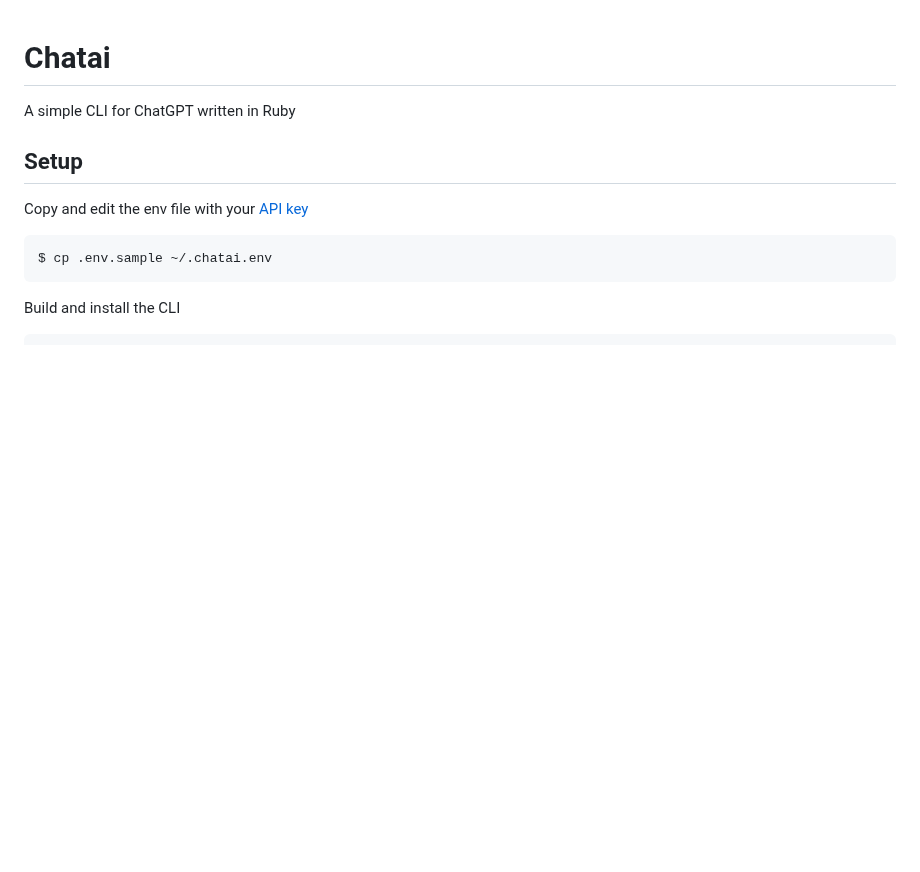
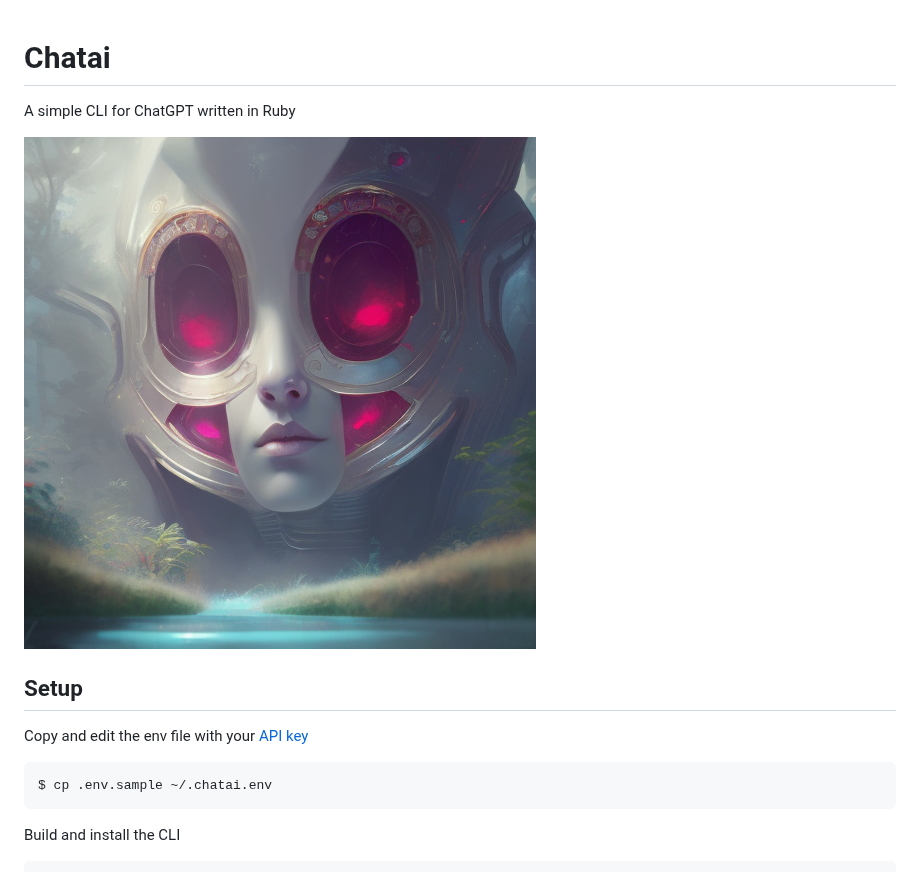
Before and after one commit to vinc/chatai, a Markdown page: README.md, the part around the change. GitHub-like rendering; pictures changed too: chatai.png (added); blank space fills up the shorter version.

Commit message:
Add image

```diff
--- a/README.md
+++ b/README.md
@@ -1,6 +1,8 @@
 # Chatai
 
 A simple CLI for ChatGPT written in Ruby
+
+![chatai](chatai.png)
 
 ## Setup
 
```
